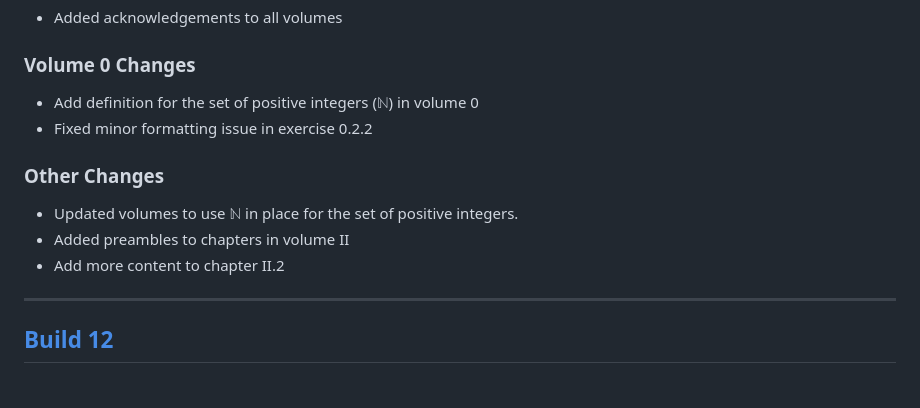
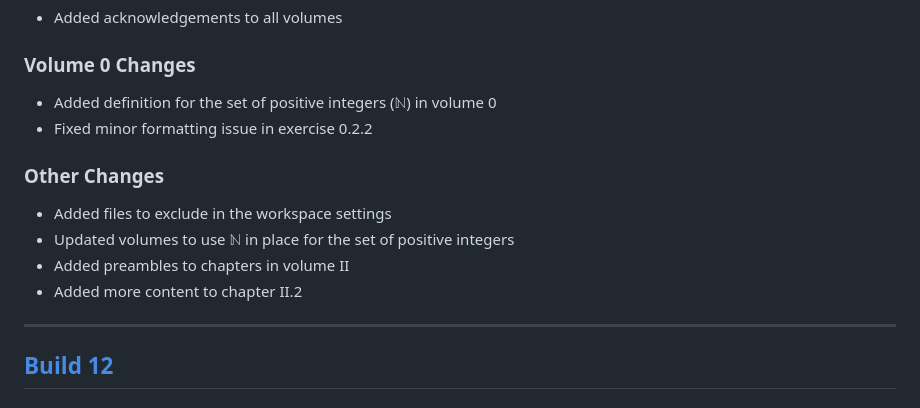
Before and after one commit to PhotonicGluon/Abstract-Algebra-Book, a Markdown page: CHANGELOG.md, the part around the change. GitHub-like rendering.

Commit message:
Added files to exclude in the VSCode workspace settings

```diff
--- a/CHANGELOG.md
+++ b/CHANGELOG.md
@@ -7,13 +7,14 @@
 - Added acknowledgements to all volumes
 
 ### Volume 0 Changes
-- Add definition for the set of positive integers ($\mathbb{N}$) in volume 0
+- Added definition for the set of positive integers ($\mathbb{N}$) in volume 0
 - Fixed minor formatting issue in exercise 0.2.2
 
 ### Other Changes
-- Updated volumes to use $\mathbb{N}$ in place for the set of positive integers.
+- Added files to exclude in the workspace settings
+- Updated volumes to use $\mathbb{N}$ in place for the set of positive integers
 - Added preambles to chapters in volume II
-- Add more content to chapter II.2
+- Added more content to chapter II.2
 
 ---
 ## [Build 12](https://github.com/PhotonicGluon/Abstract-Algebra-Book/compare/build-11...build-12)
```
